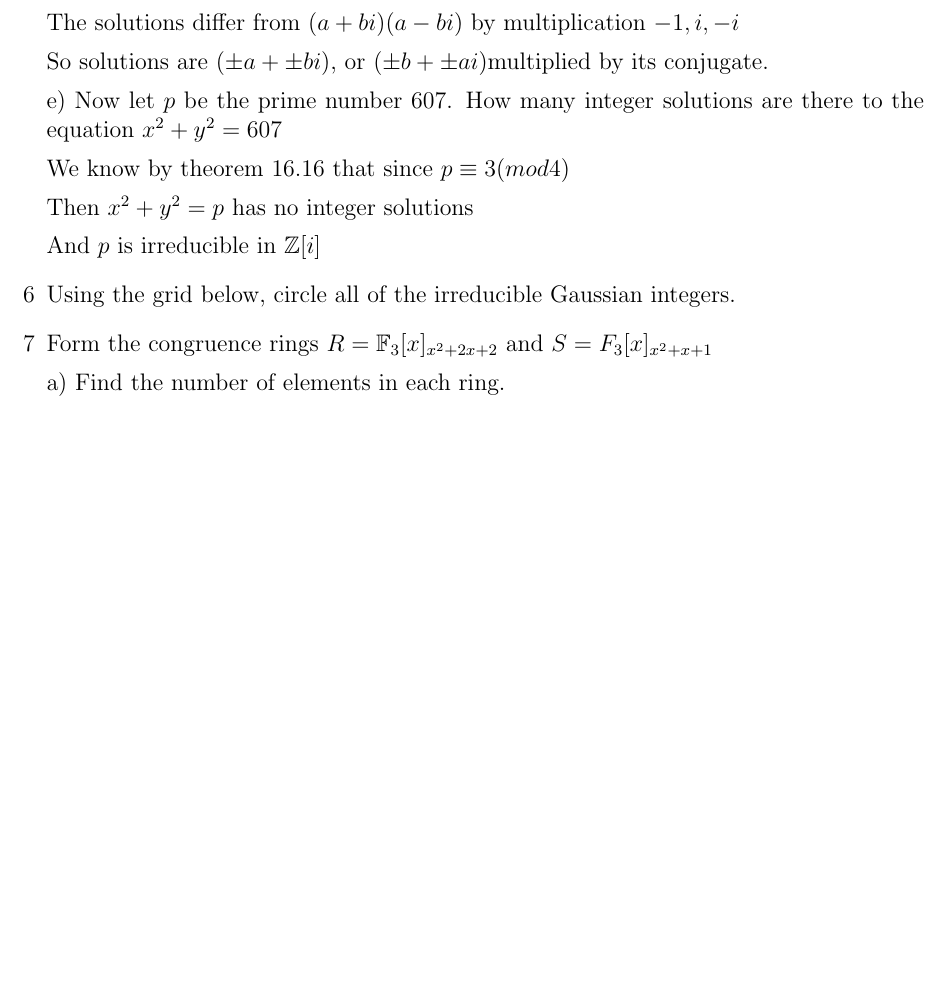
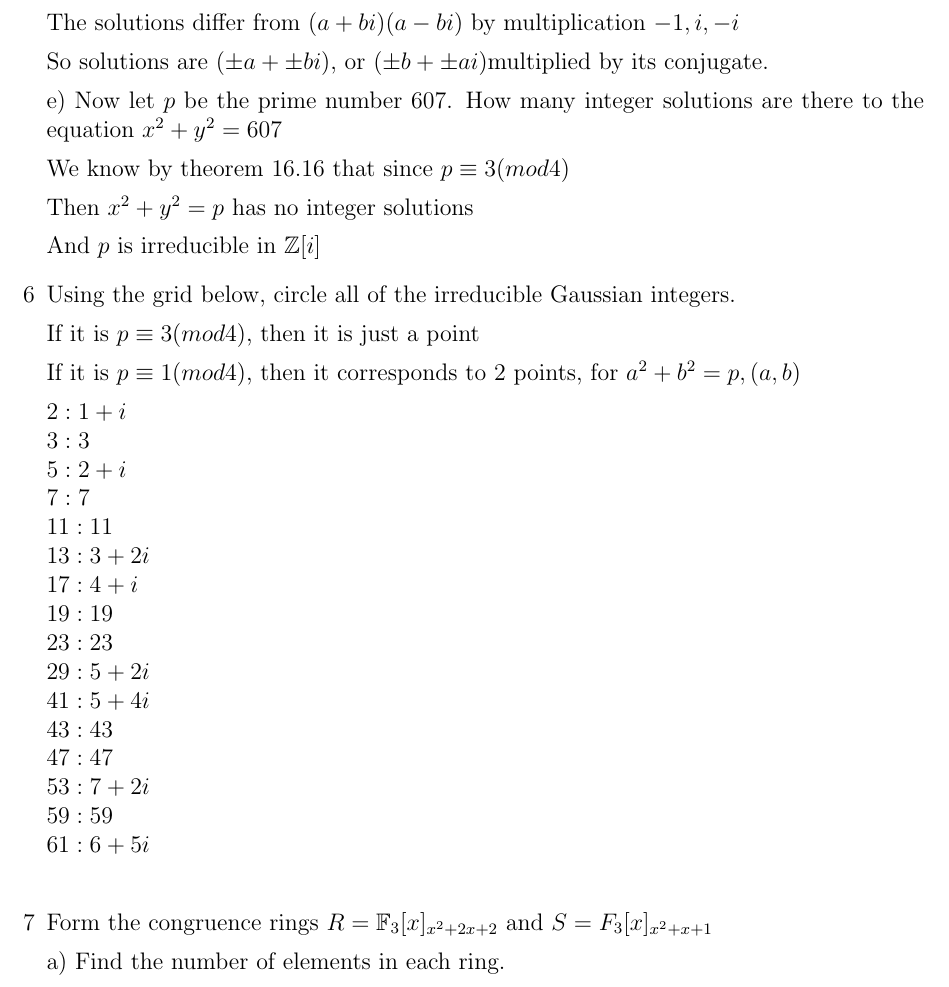
Before and after one commit to chenbrandon/MATHHW, a LaTeX document (412/412final.tex): part of page 5 of 10, cut so that both start at the same text, the shorter picture padded with empty space. Compiled offline with pdfLaTeX.

Commit message:
finish #6 412 final

```diff
--- a/412/412final.tex
+++ b/412/412final.tex
@@ -266,6 +266,28 @@
 		And $p$ is irreducible in $\mathbb{Z}[i]$
 
 	\item[6] Using the grid below, circle all of the irreducible Gaussian integers.
+
+		If it is $p \equiv 3 (mod4)$, then it is just a point
+
+		If it is $p \equiv 1 (mod4)$, then it corresponds to 2 points, for $a^2 + b^2 = p, (a,b)$
+
+		$2:1+i\\
+		3:3\\
+		5: 2+i\\
+		7:7\\
+		11:11\\
+		13:3+2i\\
+		17:4+i\\
+		19:19\\
+		23:23\\
+		29:5+2i\\
+		41:5+4i\\
+		43:43\\
+		47:47\\
+		53:7+2i\\
+		59:59\\
+		61:6+5i\\
+		$
 
 	\item[7] Form the congruence rings $R = \mathbb{F}_3[x]_{x^2 + 2x + 2}$ and $S = F_3[x]_{x^2 + x + 1}$
 
```
Also changed, not shown: 412/412final.pdf.
